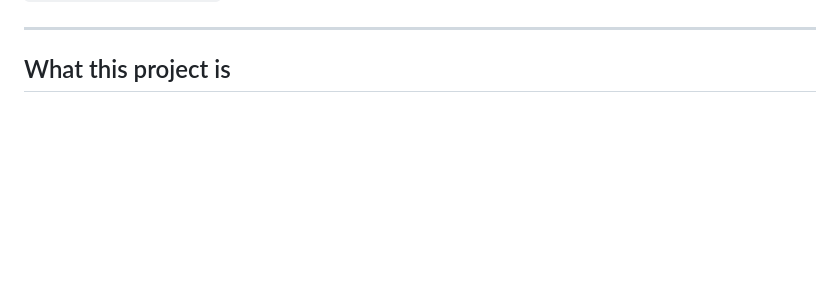
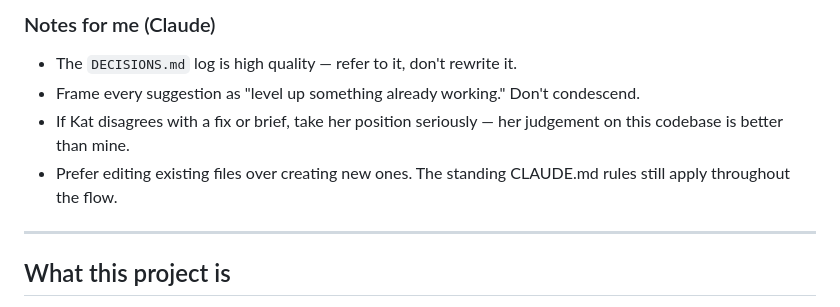
Before and after one commit to robchambo/words-from-a-word, a Markdown page: CLAUDE.md, the part around one of its changes. Rendered like a GitHub page; blank space fills up the shorter version.

```diff
--- a/CLAUDE.md
+++ b/CLAUDE.md
@@ -4,3 +52,9 @@ Project guide for Claude Code. Read this first, then `docs/DECISIONS.md` for the
+### Notes for me (Claude)
+
+- The `DECISIONS.md` log is high quality — refer to it, don't rewrite it.
+- Frame every suggestion as "level up something already working." Don't condescend.
+- If Kat disagrees with a fix or brief, take her position seriously — her judgement on this codebase is better than mine.
+- Prefer editing existing files over creating new ones. The standing CLAUDE.md rules still apply throughout the flow.
 
 ---
 
```
Also changed, not shown: other parts of CLAUDE.md (+48 -0 lines).
